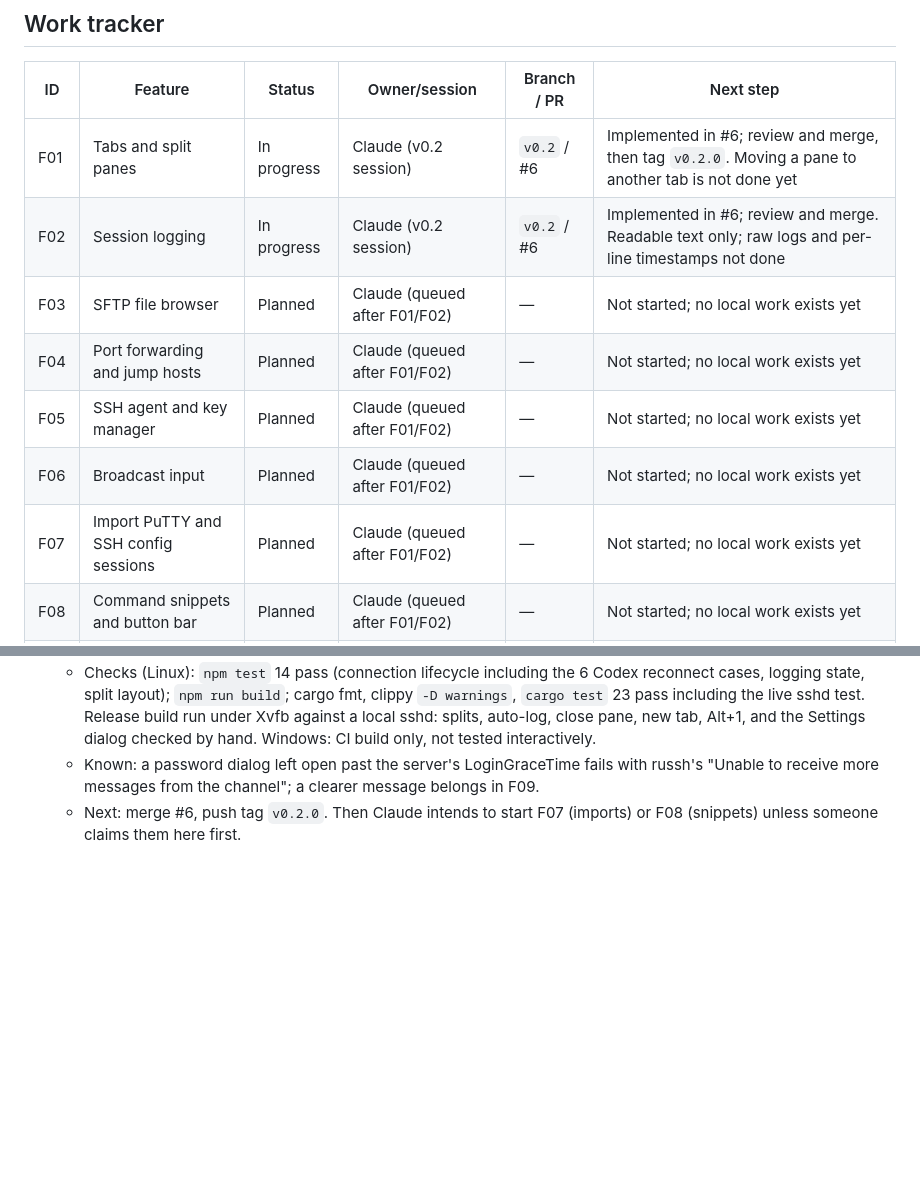
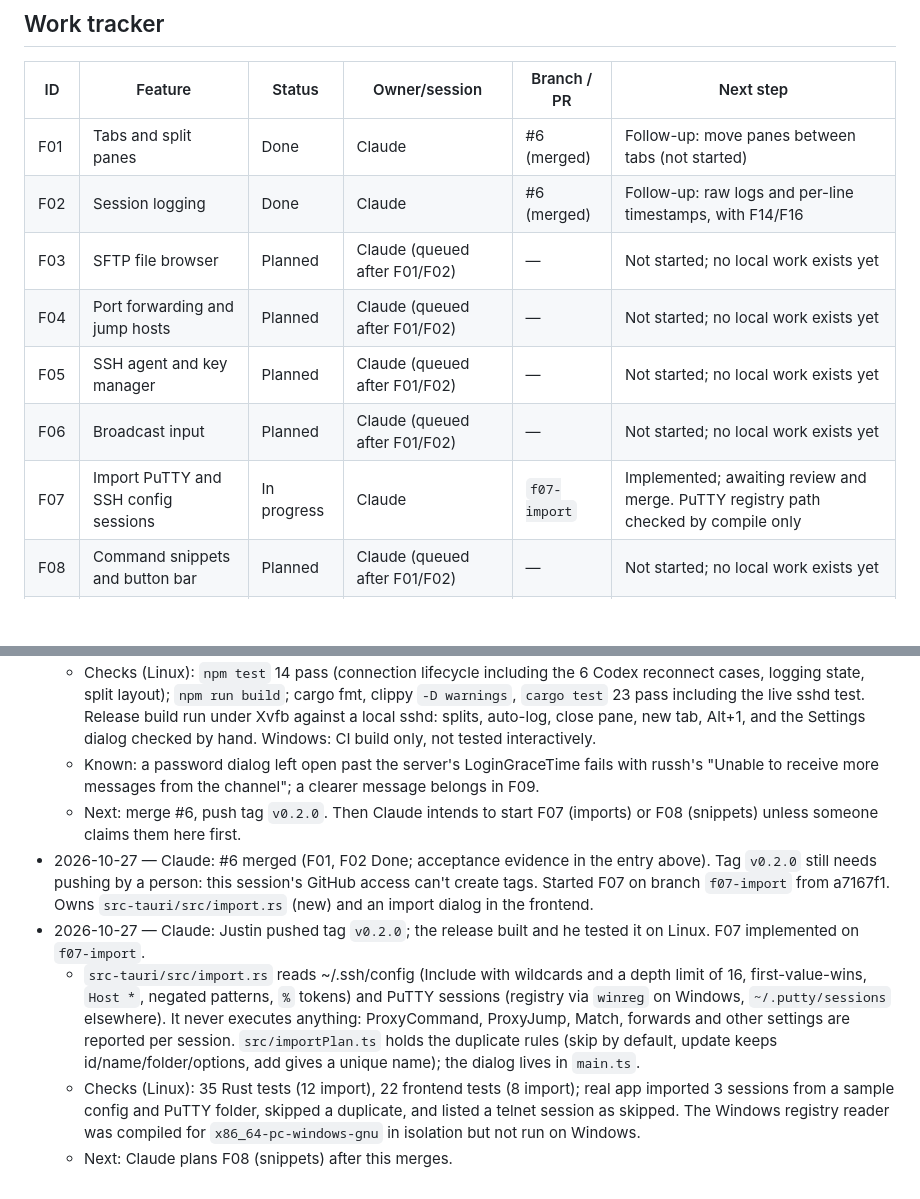
Before and after one commit to Anon0ne/GhostKey, a Markdown page: docs/FEATURE_ROADMAP.md, 2 parts joined by grey strips. GitHub-like rendering; blank space fills up the shorter version.

```diff
--- a/docs/FEATURE_ROADMAP.md
+++ b/docs/FEATURE_ROADMAP.md
@@ -31,13 +31,13 @@ release ownership. This file was initialized on 2026-10-27 from the planning con
 
 | ID | Feature | Status | Owner/session | Branch / PR | Next step |
 | --- | --- | --- | --- | --- | --- |
-| F01 | Tabs and split panes | In progress | Claude (v0.2 session) | `v0.2` / #6 | Implemented in #6; review and merge, then tag `v0.2.0`. Moving a pane to another tab is not done yet |
-| F02 | Session logging | In progress | Claude (v0.2 session) | `v0.2` / #6 | Implemented in #6; review and merge. Readable text only; raw logs and per-line timestamps not done |
+| F01 | Tabs and split panes | Done | Claude | #6 (merged) | Follow-up: move panes between tabs (not started) |
+| F02 | Session logging | Done | Claude | #6 (merged) | Follow-up: raw logs and per-line timestamps, with F14/F16 |
 | F03 | SFTP file browser | Planned | Claude (queued after F01/F02) | — | Not started; no local work exists yet |
 | F04 | Port forwarding and jump hosts | Planned | Claude (queued after F01/F02) | — | Not started; no local work exists yet |
 | F05 | SSH agent and key manager | Planned | Claude (queued after F01/F02) | — | Not started; no local work exists yet |
 | F06 | Broadcast input | Planned | Claude (queued after F01/F02) | — | Not started; no local work exists yet |
-| F07 | Import PuTTY and SSH config sessions | Planned | Claude (queued after F01/F02) | — | Not started; no local work exists yet |
+| F07 | Import PuTTY and SSH config sessions | In progress | Claude | `f07-import` | Implemented; awaiting review and merge. PuTTY registry path checked by compile only |
 | F08 | Command snippets and button bar | Planned | Claude (queued after F01/F02) | — | Not started; no local work exists yet |
 | F09 | Connection diagnostics | Planned | — | — | Define connection stages and redacted diagnostics |
 | F10 | Network recovery | Planned | — | — | Define recovery policy and cancellation behavior |
@@ -272,3 +272,20 @@ Copy this block into a dated entry below when starting or stopping work:
     belongs in F09.
   - Next: merge #6, push tag `v0.2.0`. Then Claude intends to start F07 (imports) or F08
     (snippets) unless someone claims them here first.
+- 2026-10-27 — Claude: #6 merged (F01, F02 Done; acceptance evidence in the entry above).
+  Tag `v0.2.0` still needs pushing by a person: this session's GitHub access can't create
+  tags. Started F07 on branch `f07-import` from a7167f1. Owns `src-tauri/src/import.rs`
+  (new) and an import dialog in the frontend.
+- 2026-10-27 — Claude: Justin pushed tag `v0.2.0`; the release built and he tested it on
+  Linux. F07 implemented on `f07-import`.
+  - `src-tauri/src/import.rs` reads ~/.ssh/config (Include with wildcards and a depth limit
+    of 16, first-value-wins, `Host *`, negated patterns, `%` tokens) and PuTTY sessions
+    (registry via `winreg` on Windows, `~/.putty/sessions` elsewhere). It never executes
+    anything: ProxyCommand, ProxyJump, Match, forwards and other settings are reported
+    per session. `src/importPlan.ts` holds the duplicate rules (skip by default, update
+    keeps id/name/folder/options, add gives a unique name); the dialog lives in `main.ts`.
+  - Checks (Linux): 35 Rust tests (12 import), 22 frontend tests (8 import); real app
+    imported 3 sessions from a sample config and PuTTY folder, skipped a duplicate, and
+    listed a telnet session as skipped. The Windows registry reader was compiled for
+    `x86_64-pc-windows-gnu` in isolation but not run on Windows.
+  - Next: Claude plans F08 (snippets) after this merges.
```
Also changed, not shown: README.md (+3 -0 lines), SPEC.md (+9 -1 lines), docs/screenshots/import.png (added), 14 other files.
